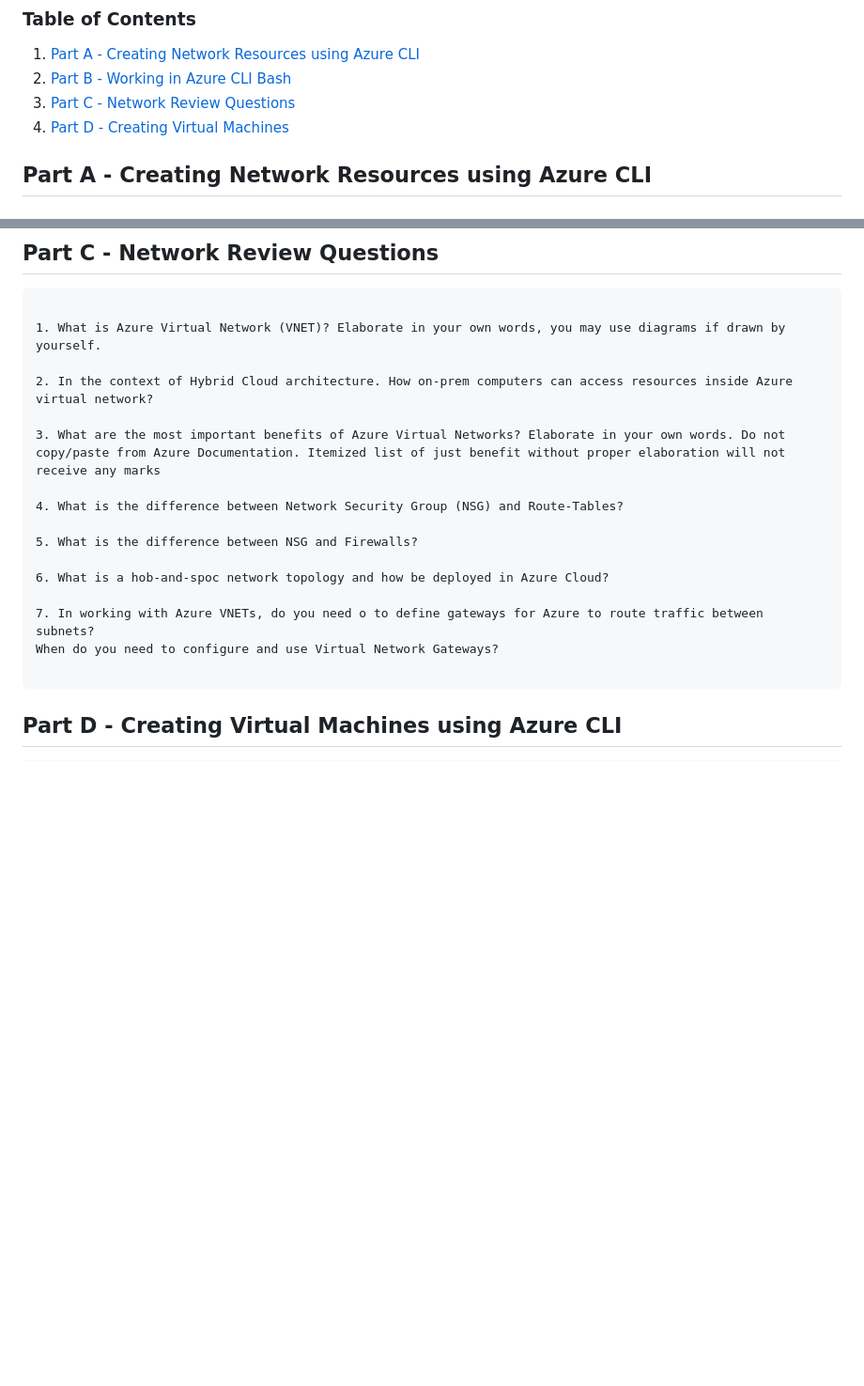
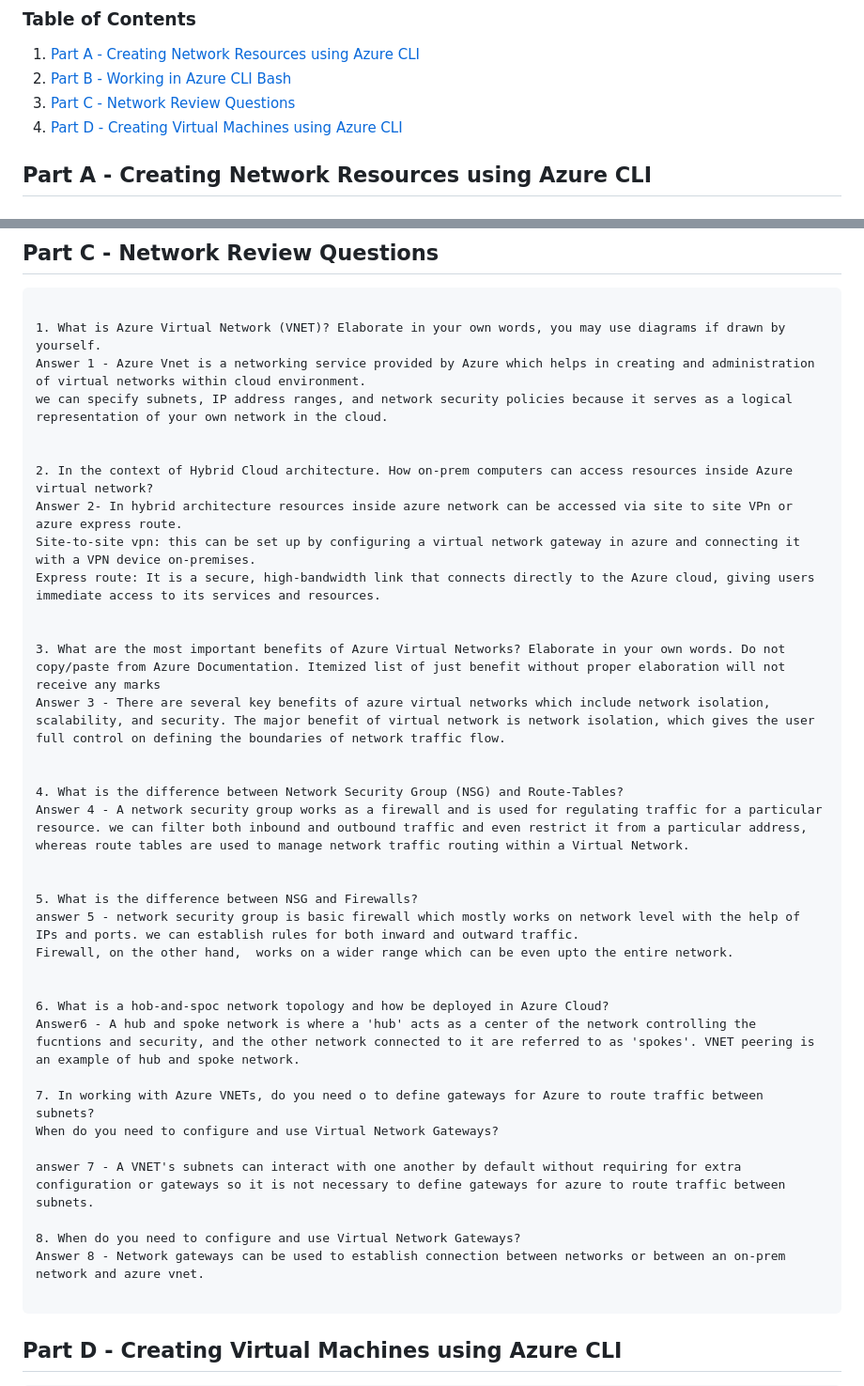
Before and after one commit to 124189218-myseneca/CSN400-Capstone, a Markdown page: Checkpoint6/README.md, 2 parts joined by grey strips. Shown at 94% size. Rendered like a GitHub page; blank space fills up the shorter version.

Commit message:
adds part C answers

````diff
--- a/Checkpoint6/README.md
+++ b/Checkpoint6/README.md
@@ -11,7 +11,7 @@
 1. [Part A - Creating Network Resources using Azure CLI](&Part-A---Creating-Network-Resources-using-Azure-CLI)
 2. [Part B - Working in Azure CLI Bash](#Part-B---Working-in-Azure-CLI-Bash)
 3. [Part C - Network Review Questions](#Part-C---Network-Review-Questions)
-4. [Part D - Creating Virtual Machines](#Part-D---Creating-Virtual-Machines)
+4. [Part D - Creating Virtual Machines using Azure CLI](#Part-D---Creating-Virtual-Machines-using-Azure-CLI)
 
 
 ## Part A - Creating Network Resources using Azure CLI
@@ -59,19 +59,39 @@
 ```
 
 1. What is Azure Virtual Network (VNET)? Elaborate in your own words, you may use diagrams if drawn by yourself.
+Answer 1 - Azure Vnet is a networking service provided by Azure which helps in creating and administration of virtual networks within cloud environment.
+we can specify subnets, IP address ranges, and network security policies because it serves as a logical representation of your own network in the cloud.
+
 
 2. In the context of Hybrid Cloud architecture. How on-prem computers can access resources inside Azure virtual network?
+Answer 2- In hybrid architecture resources inside azure network can be accessed via site to site VPn or azure express route.
+Site-to-site vpn: this can be set up by configuring a virtual network gateway in azure and connecting it with a VPN device on-premises.
+Express route: It is a secure, high-bandwidth link that connects directly to the Azure cloud, giving users immediate access to its services and resources.
+
 
 3. What are the most important benefits of Azure Virtual Networks? Elaborate in your own words. Do not copy/paste from Azure Documentation. Itemized list of just benefit without proper elaboration will not receive any marks
+Answer 3 - There are several key benefits of azure virtual networks which include network isolation, scalability, and security. The major benefit of virtual network is network isolation, which gives the user full control on defining the boundaries of network traffic flow.
+
 
 4. What is the difference between Network Security Group (NSG) and Route-Tables?
+Answer 4 - A network security group works as a firewall and is used for regulating traffic for a particular resource. we can filter both inbound and outbound traffic and even restrict it from a particular address, whereas route tables are used to manage network traffic routing within a Virtual Network.
+
 
 5. What is the difference between NSG and Firewalls?
+answer 5 - network security group is basic firewall which mostly works on network level with the help of IPs and ports. we can establish rules for both inward and outward traffic.
+Firewall, on the other hand,  works on a wider range which can be even upto the entire network.
+
 
 6. What is a hob-and-spoc network topology and how be deployed in Azure Cloud?
+Answer6 - A hub and spoke network is where a 'hub' acts as a center of the network controlling the fucntions and security, and the other network connected to it are referred to as 'spokes'. VNET peering is an example of hub and spoke network.
 
 7. In working with Azure VNETs, do you need o to define gateways for Azure to route traffic between subnets?
 When do you need to configure and use Virtual Network Gateways?
+
+answer 7 - A VNET's subnets can interact with one another by default without requiring for extra configuration or gateways so it is not necessary to define gateways for azure to route traffic between subnets.
+
+8. When do you need to configure and use Virtual Network Gateways?
+Answer 8 - Network gateways can be used to establish connection between networks or between an on-prem network and azure vnet.
 
 ```
 
````
